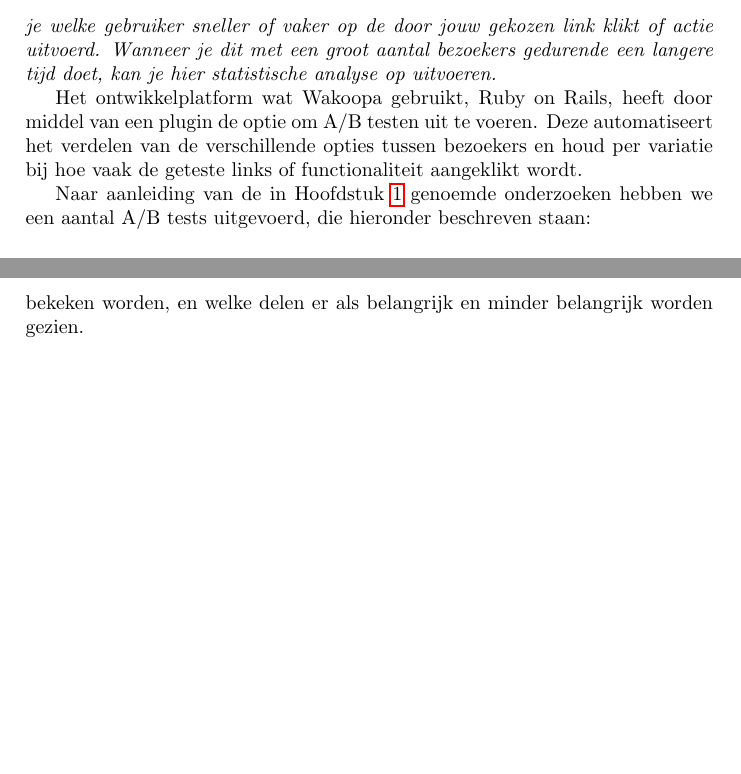
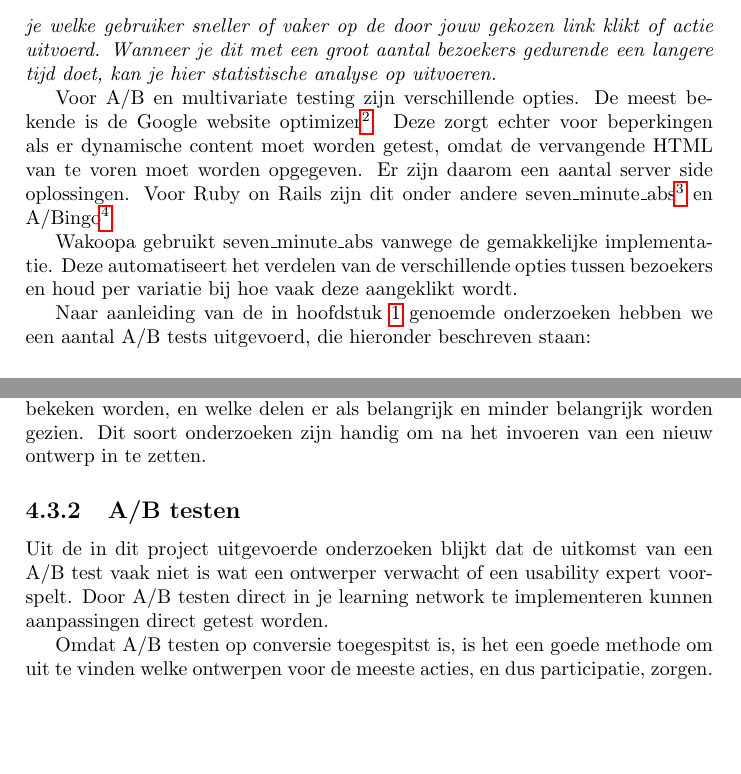
Before and after one commit to Kilian/Graduation, a LaTeX document (source/verslag.tex): two parts of pages 24 and 30 of 81, joined at a grey line, cut so that both start at the same text. Compiled offline with pdfLaTeX.

Commit message:
write about general improvements

```diff
--- a/source/verslag.tex
+++ b/source/verslag.tex
@@ -388,9 +388,11 @@
     \section{A/B testing}
     \textit{A/B testing, of multivariate testing, is een methode om twee (A/B) of meerdere (multivariate) variaties op een pagina of lay-out te testen, door deze gedurende een periode willekeurig onder bezoekers te verdelen. Bezoeker \emph{A} krijgt bijvoorbeeld variatie 1 te zien, en bezoeker \emph{B} krijgt variatie 2 te zien. Vervolgens kijk je welke gebruiker sneller of vaker op de door jouw gekozen link klikt of actie uitvoerd. Wanneer je dit met een groot aantal bezoekers gedurende een langere tijd doet, kan je hier statistische analyse op uitvoeren.}
 
-   Het ontwikkelplatform wat Wakoopa gebruikt, Ruby on Rails, heeft door middel van een plugin de optie om A/B testen uit te voeren. Deze automatiseert het verdelen van de verschillende opties tussen bezoekers en houd per variatie bij hoe vaak de geteste links of functionaliteit aangeklikt wordt.
+    Voor A/B en multivariate testing zijn verschillende opties. De meest bekende is de Google website optimizer\footnote{\url{http://www.google.com/websiteoptimizer}}. Deze zorgt echter voor beperkingen als er dynamische content moet worden getest, omdat de vervangende HTML van te voren moet worden opgegeven. Er zijn daarom een aantal server side oplossingen. Voor Ruby on Rails zijn dit onder andere seven\_minute\_abs\footnote{\url{http://github.com/paulmars/seven\_minute\_abs}} en A/Bingo\footnote{\url{http://www.bingocardcreator.com/abingo/}}
 
-    Naar aanleiding van de in Hoofdstuk \ref{researchchapter} genoemde onderzoeken hebben we een aantal A/B tests uitgevoerd, die hieronder beschreven staan:
+   Wakoopa gebruikt seven\_minute\_abs vanwege de gemakkelijke implementatie. Deze automatiseert het verdelen van de verschillende opties tussen bezoekers en houd per variatie bij hoe vaak deze aangeklikt wordt.
+
+    Naar aanleiding van de in hoofdstuk \ref{researchchapter} genoemde onderzoeken hebben we een aantal A/B tests uitgevoerd, die hieronder beschreven staan:
 
     \subsection{Plaats van de sign-up link op landing pages}
       \label{ctatest}
@@ -525,7 +528,12 @@
         Delen van de site die met JavaScript werken worden niet automatisch opgenomen in de statistieken van bijvoorbeeld Google Analytics. Om toch bij te houden hoe vaak deze functionliteit gebruikt wordt, is het slim om hier custom tracking aan toe te voegen.
 
       \subsubsection{Heatmaps}
-        Heatmaps zijn handig om de homepagina of de signup pagina te analyseren. Er kan uitgevonden worden of de meest belangrijke elementen wel het meest bekeken worden, en welke delen er als belangrijk en minder belangrijk worden gezien.
+        Heatmaps zijn handig om de homepagina of de signup pagina te analyseren. Er kan uitgevonden worden of de meest belangrijke elementen wel het meest bekeken worden, en welke delen er als belangrijk en minder belangrijk worden gezien. Dit soort onderzoeken zijn handig om na het invoeren van een nieuw ontwerp in te zetten.
+
+    \subsection{A/B testen}
+      Uit de in dit project uitgevoerde onderzoeken blijkt dat de uitkomst van een A/B test vaak niet is wat een ontwerper verwacht of een usability expert voorspelt. Door A/B testen direct in je learning network te implementeren kunnen aanpassingen direct getest worden.
+
+      Omdat A/B testen op conversie toegespitst is, is het een goede methode om uit te vinden welke ontwerpen voor de meeste acties, en dus participatie, zorgen.
 
   \newpage
   \chapter{Welke verbeteringen zijn er specifiek voor Wakoopa door te voeren?}
```
Also changed, not shown: source/verslag.tex (3 more changed lines), 1 other file.
